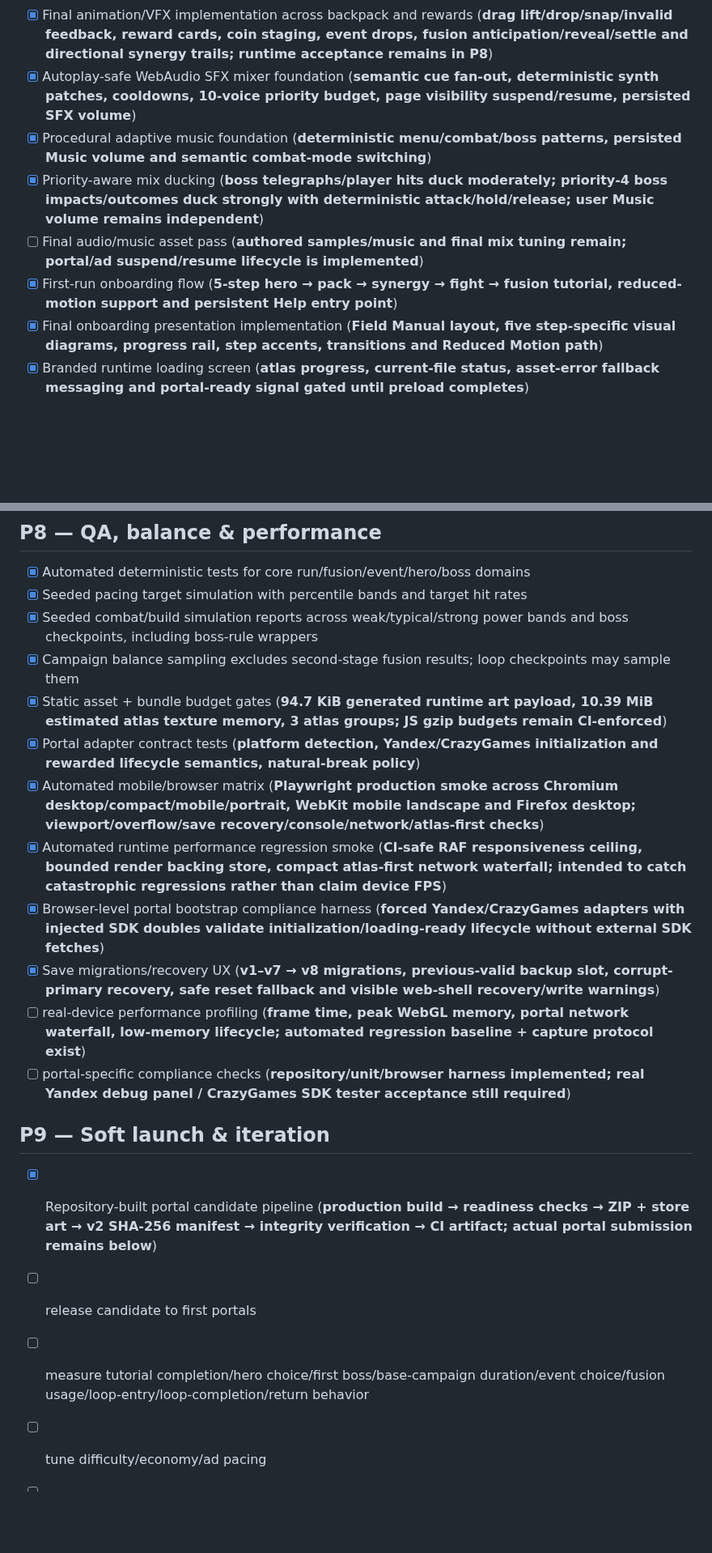
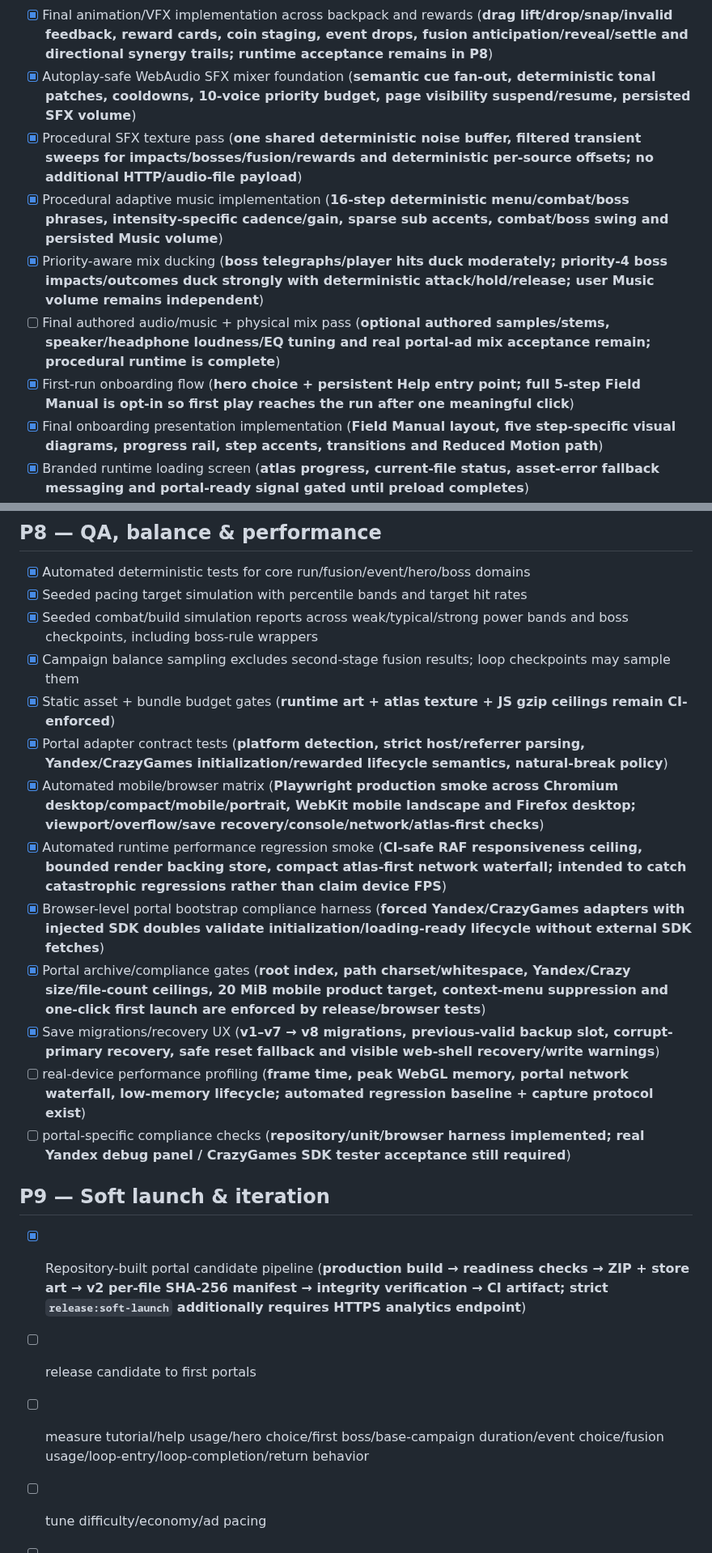
Before and after one commit to ivangemini/Game3, a Markdown page: ROADMAP.md, 2 parts joined by grey strips. Shown at 81% size. Rendered like a GitHub page; blank space fills up the shorter version.

Commit message:
docs: track procedural audio quality pass

```diff
--- a/ROADMAP.md
+++ b/ROADMAP.md
@@ -108,11 +108,12 @@
 - [x] Combat semantic feedback foundation (**30-object particle pool, item/status rings, hit bursts, boss-frame pulses, outcome flashes, restrained shake, reduced-motion fallback**)
 - [x] Non-combat run feedback foundation (**shop purchase/reward/reroll/error SFX hooks, fusion reveal, event-drop toast, pocket-unlock feedback**)
 - [x] Final animation/VFX implementation across backpack and rewards (**drag lift/drop/snap/invalid feedback, reward cards, coin staging, event drops, fusion anticipation/reveal/settle and directional synergy trails; runtime acceptance remains in P8**)
-- [x] Autoplay-safe WebAudio SFX mixer foundation (**semantic cue fan-out, deterministic synth patches, cooldowns, 10-voice priority budget, page visibility suspend/resume, persisted SFX volume**)
-- [x] Procedural adaptive music foundation (**deterministic menu/combat/boss patterns, persisted Music volume and semantic combat-mode switching**)
+- [x] Autoplay-safe WebAudio SFX mixer foundation (**semantic cue fan-out, deterministic tonal patches, cooldowns, 10-voice priority budget, page visibility suspend/resume, persisted SFX volume**)
+- [x] Procedural SFX texture pass (**one shared deterministic noise buffer, filtered transient sweeps for impacts/bosses/fusion/rewards and deterministic per-source offsets; no additional HTTP/audio-file payload**)
+- [x] Procedural adaptive music implementation (**16-step deterministic menu/combat/boss phrases, intensity-specific cadence/gain, sparse sub accents, combat/boss swing and persisted Music volume**)
 - [x] Priority-aware mix ducking (**boss telegraphs/player hits duck moderately; priority-4 boss impacts/outcomes duck strongly with deterministic attack/hold/release; user Music volume remains independent**)
-- [ ] Final audio/music asset pass (**authored samples/music and final mix tuning remain; portal/ad suspend/resume lifecycle is implemented**)
-- [x] First-run onboarding flow (**5-step hero → pack → synergy → fight → fusion tutorial, reduced-motion support and persistent Help entry point**)
+- [ ] Final authored audio/music + physical mix pass (**optional authored samples/stems, speaker/headphone loudness/EQ tuning and real portal-ad mix acceptance remain; procedural runtime is complete**)
+- [x] First-run onboarding flow (**hero choice + persistent Help entry point; full 5-step Field Manual is opt-in so first play reaches the run after one meaningful click**)
 - [x] Final onboarding presentation implementation (**Field Manual layout, five step-specific visual diagrams, progress rail, step accents, transitions and Reduced Motion path**)
 - [x] Branded runtime loading screen (**atlas progress, current-file status, asset-error fallback messaging and portal-ready signal gated until preload completes**)
 - [x] Portal thumbnail/store art pipeline (**editable original compositions + generated/validated 512×512 icon, 800×470 cover and 1560×520 hero PNG; measured outputs 28.2/32.8/48.3 KiB**)
@@ -131,18 +132,19 @@
 - [x] Seeded pacing target simulation with percentile bands and target hit rates
 - [x] Seeded combat/build simulation reports across weak/typical/strong power bands and boss checkpoints, including boss-rule wrappers
 - [x] Campaign balance sampling excludes second-stage fusion results; loop checkpoints may sample them
-- [x] Static asset + bundle budget gates (**94.7 KiB generated runtime art payload, 10.39 MiB estimated atlas texture memory, 3 atlas groups; JS gzip budgets remain CI-enforced**)
-- [x] Portal adapter contract tests (**platform detection, Yandex/CrazyGames initialization and rewarded lifecycle semantics, natural-break policy**)
+- [x] Static asset + bundle budget gates (**runtime art + atlas texture + JS gzip ceilings remain CI-enforced**)
+- [x] Portal adapter contract tests (**platform detection, strict host/referrer parsing, Yandex/CrazyGames initialization/rewarded lifecycle semantics, natural-break policy**)
 - [x] Automated mobile/browser matrix (**Playwright production smoke across Chromium desktop/compact/mobile/portrait, WebKit mobile landscape and Firefox desktop; viewport/overflow/save recovery/console/network/atlas-first checks**)
 - [x] Automated runtime performance regression smoke (**CI-safe RAF responsiveness ceiling, bounded render backing store, compact atlas-first network waterfall; intended to catch catastrophic regressions rather than claim device FPS**)
 - [x] Browser-level portal bootstrap compliance harness (**forced Yandex/CrazyGames adapters with injected SDK doubles validate initialization/loading-ready lifecycle without external SDK fetches**)
+- [x] Portal archive/compliance gates (**root index, path charset/whitespace, Yandex/Crazy size/file-count ceilings, 20 MiB mobile product target, context-menu suppression and one-click first launch are enforced by release/browser tests**)
 - [x] Save migrations/recovery UX (**v1–v7 → v8 migrations, previous-valid backup slot, corrupt-primary recovery, safe reset fallback and visible web-shell recovery/write warnings**)
 - [ ] real-device performance profiling (**frame time, peak WebGL memory, portal network waterfall, low-memory lifecycle; automated regression baseline + capture protocol exist**)
 - [ ] portal-specific compliance checks (**repository/unit/browser harness implemented; real Yandex debug panel / CrazyGames SDK tester acceptance still required**)
 
 ## P9 — Soft launch & iteration
-- [x] Repository-built portal candidate pipeline (**production build → readiness checks → ZIP + store art → v2 SHA-256 manifest → integrity verification → CI artifact; actual portal submission remains below**)
+- [x] Repository-built portal candidate pipeline (**production build → readiness checks → ZIP + store art → v2 per-file SHA-256 manifest → integrity verification → CI artifact; strict `release:soft-launch` additionally requires HTTPS analytics endpoint**)
 - [ ] release candidate to first portals
-- [ ] measure tutorial completion/hero choice/first boss/base-campaign duration/event choice/fusion usage/loop-entry/loop-completion/return behavior
+- [ ] measure tutorial/help usage/hero choice/first boss/base-campaign duration/event choice/fusion usage/loop-entry/loop-completion/return behavior
 - [ ] tune difficulty/economy/ad pacing
 - [ ] add content only after core retention signals justify it
```
